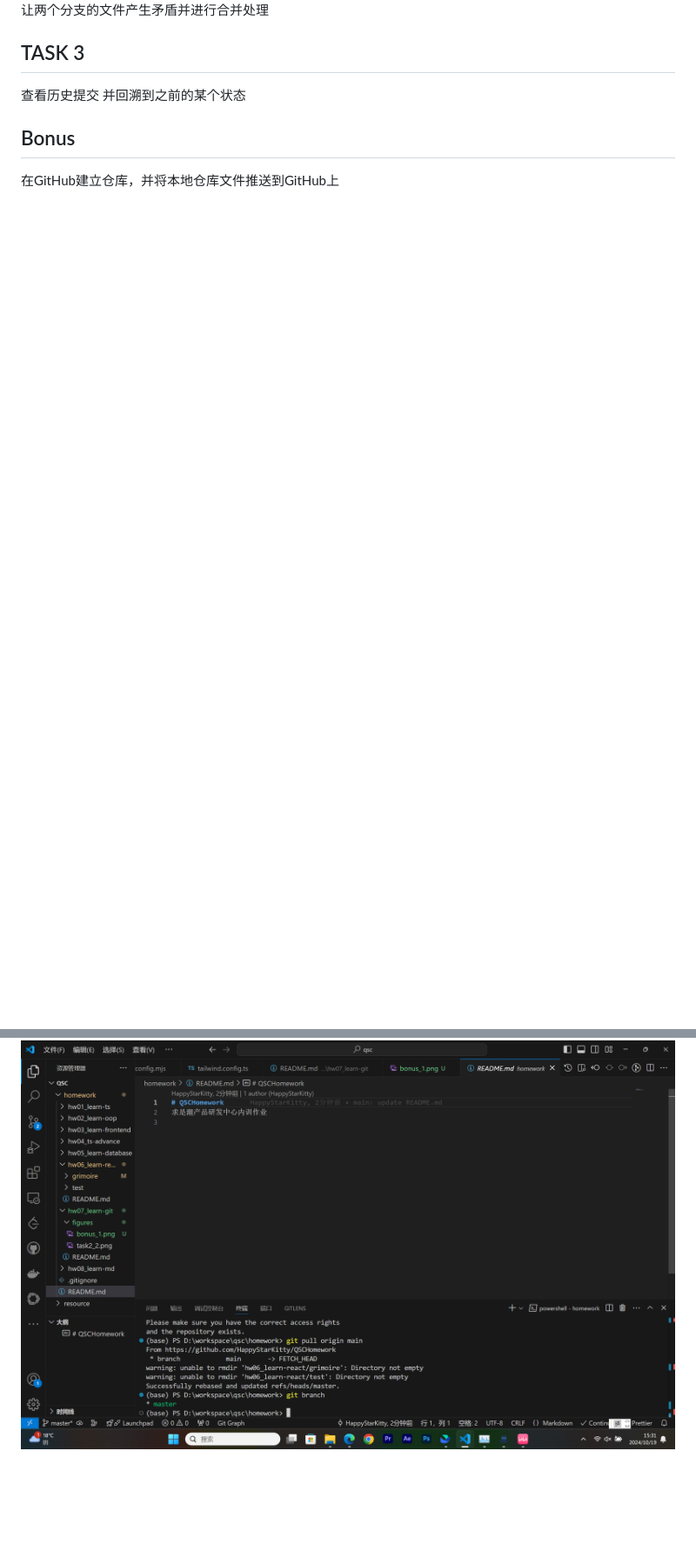
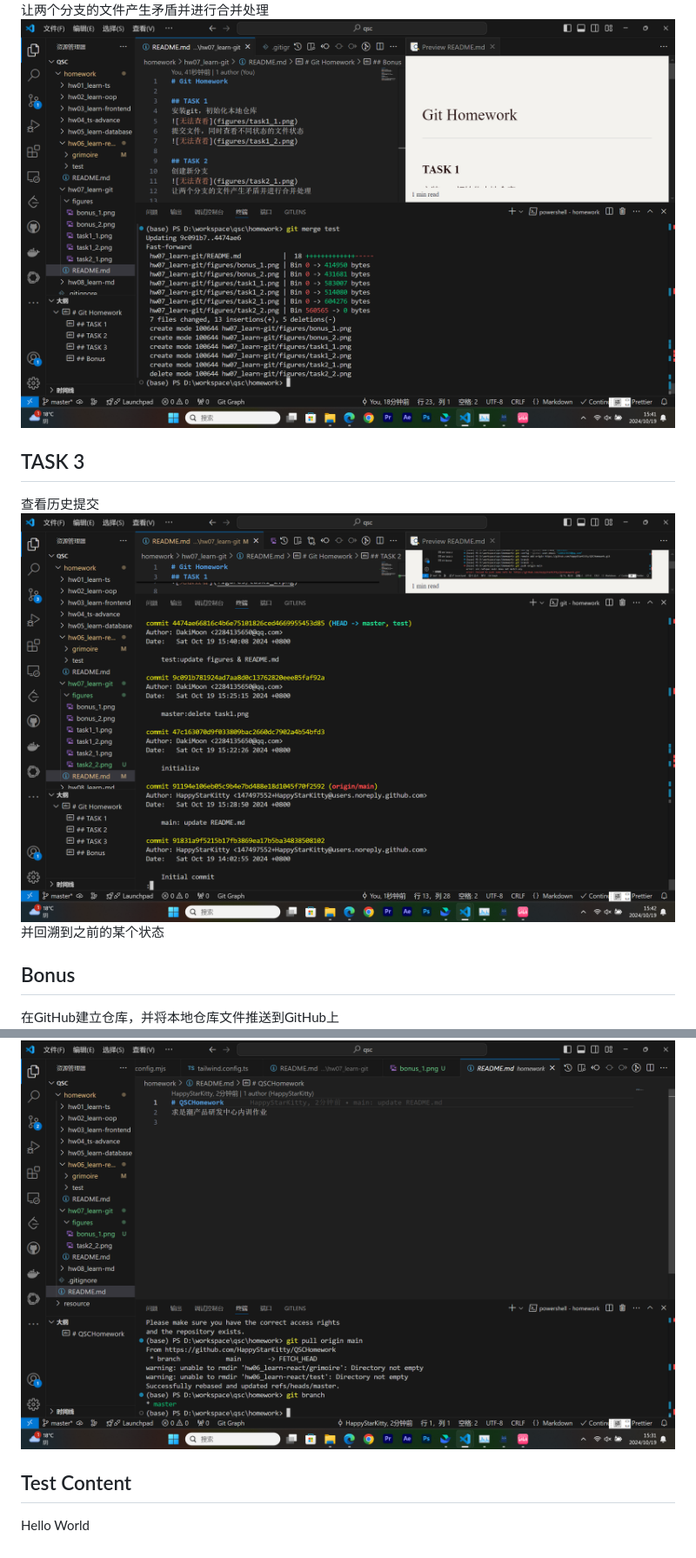
Before and after one commit to HappyStarKitty/QSCHomework, a Markdown page: hw07_learn-git/README.md, 2 parts joined by grey strips. Shown: that part at 87% size. Drawn GitHub-style; pictures changed too: hw07_learn-git/figures/task2_2.png (added), hw07_learn-git/figures/task3_1.png (added); blank space fills up the shorter version.

Commit message:
master:add test content to README.md

```diff
--- a/hw07_learn-git/README.md
+++ b/hw07_learn-git/README.md
@@ -10,9 +10,11 @@
 创建新分支
 ![无法查看](figures/task2_1.png)
 让两个分支的文件产生矛盾并进行合并处理
+![无法查看](figures/task2_2.png)
 
 ## TASK 3
 查看历史提交
+![无法查看](figures/task3_1.png)
 并回溯到之前的某个状态
 
 ## Bonus
@@ -20,3 +22,6 @@
 ![无法查看](figures/bonus_1.png)
 尝试在GitHub上直接修改文件，并将文件拉取到本地
 ![无法查看](figures/bonus_2.png)
+
+## Test Content
+Hello World
```
